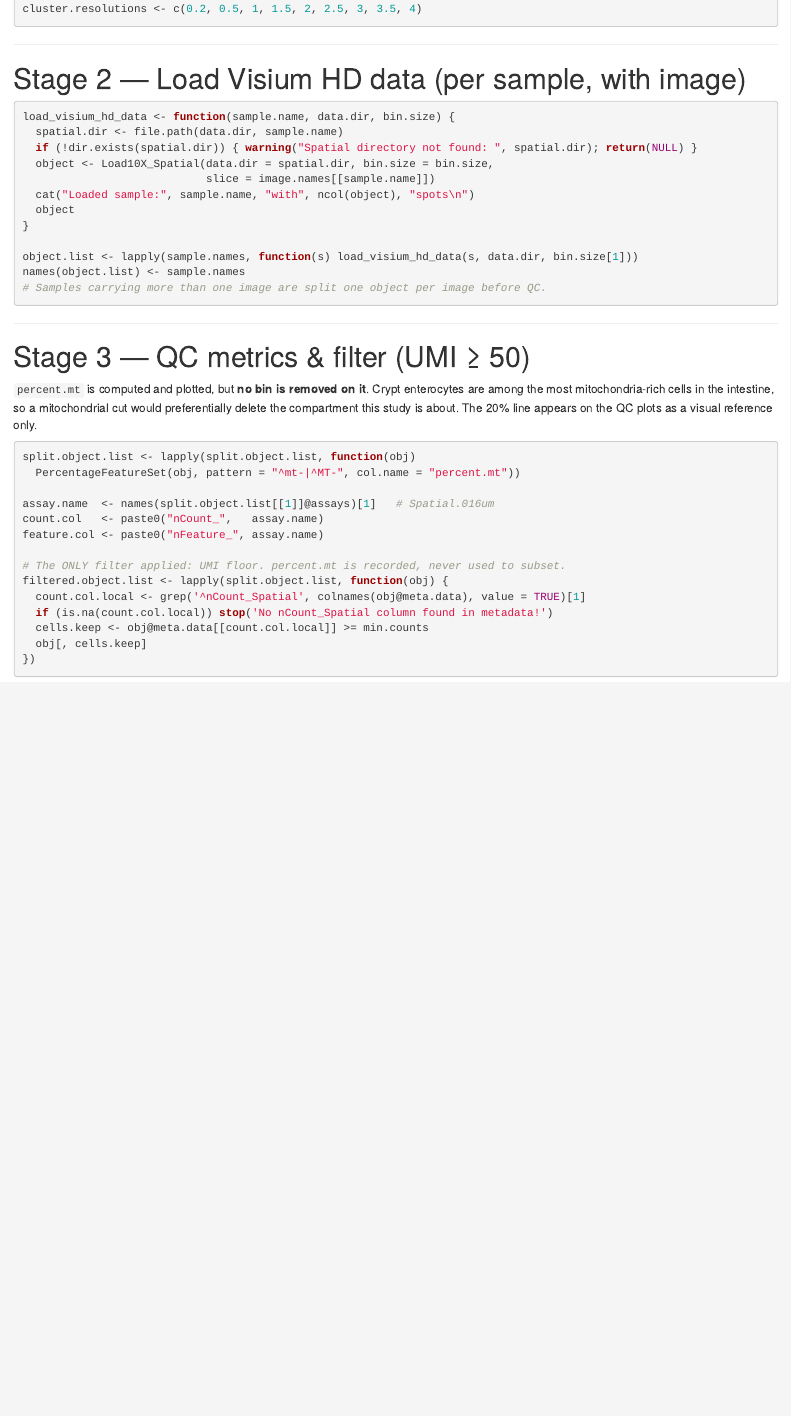
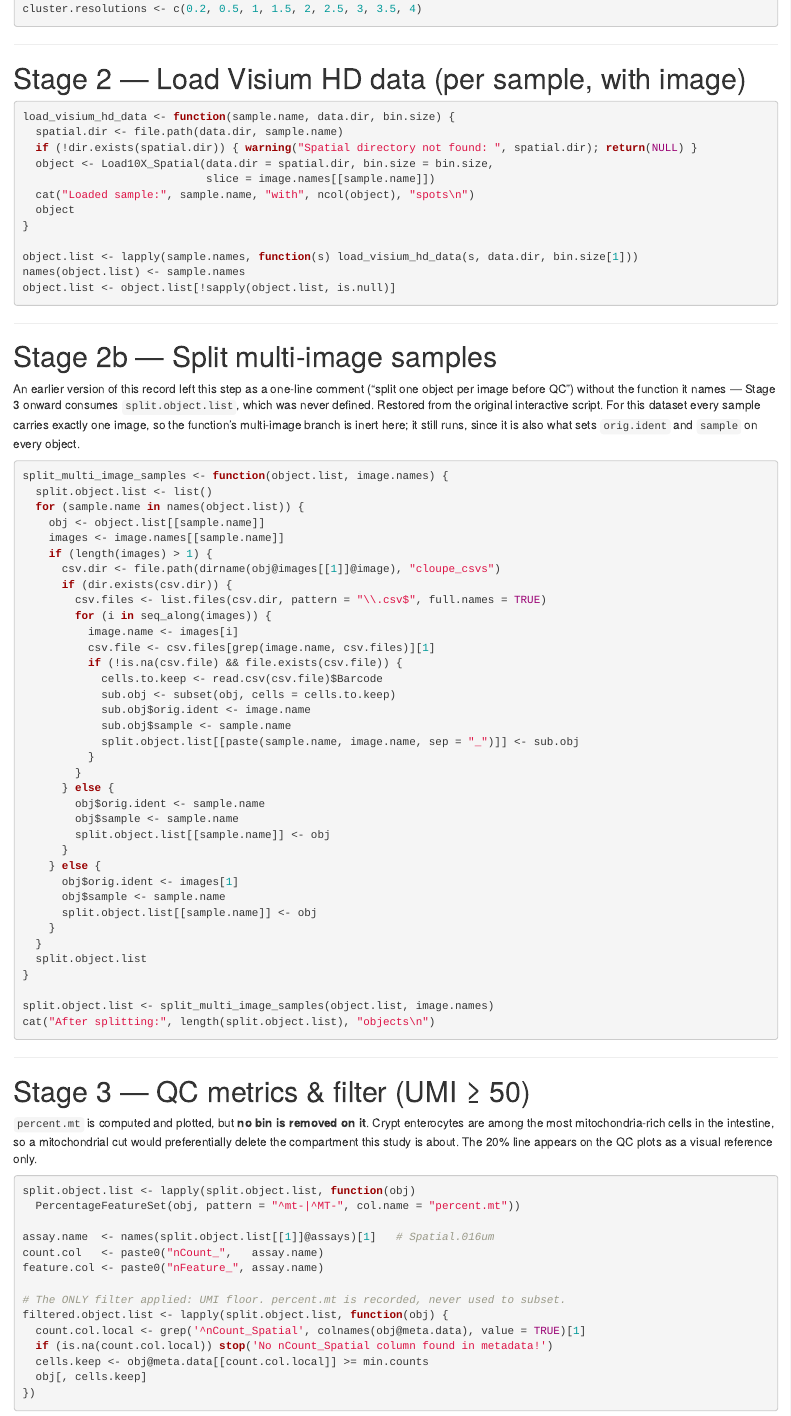
Before and after one commit to Naiklab/Cherry-PIC-Intestinal-Niches, an R Markdown document (Cherry-PIC-ST-data/final_figures/04_spatial_clusters_16um/scripts/upstream/Preprocessing_VisiumHD_16um_final.Rmd): the page in a window 1100 px wide, from 1330 px down. Rendered offline with R 4.5, knitr and Pandoc, with nearby package versions.

Commit message:
Restore the missing 16um split.object.list step
An independent audit found Stage 3 of this notebook consumes
split.object.list without it ever being defined — Stage 2 only produces
object.list. When I originally condensed the 16 um workflow from Minerva,
I collapsed the actual splitting step into a one-line comment ("split one
object per image before QC") and never carried the function itself over.

Restored split_multi_image_samples() and its call verbatim from
General_VisiumHD_Analysis_Workflow_16um.Rmd. For this dataset every sample
has exactly one image, so the function's multi-image branch never fires
here — but it still runs, since the single-image branch is what sets
orig.ident and sample on every object, which downstream stages read.

New chunk parse-checked in isolation. Fig3E_16um_final.Rmd embeds this
notebook as a child; regenerated its twin. Full release-check suite passes.

Co-Authored-By: Claude Opus 5 <noreply@anthropic.com>

````diff
--- a/Cherry-PIC-ST-data/final_figures/04_spatial_clusters_16um/scripts/upstream/Preprocessing_VisiumHD_16um_final.Rmd
+++ b/Cherry-PIC-ST-data/final_figures/04_spatial_clusters_16um/scripts/upstream/Preprocessing_VisiumHD_16um_final.Rmd
@@ -103,7 +103,57 @@ load_visium_hd_data <- function(sample.name, data.dir, bin.size) {
 
 object.list <- lapply(sample.names, function(s) load_visium_hd_data(s, data.dir, bin.size[1]))
 names(object.list) <- sample.names
-# Samples carrying more than one image are split one object per image before QC.
+object.list <- object.list[!sapply(object.list, is.null)]
+```
+
+---
+
+# Stage 2b — Split multi-image samples
+
+An earlier version of this record left this step as a one-line comment ("split one object
+per image before QC") without the function it names — Stage 3 onward consumes
+`split.object.list`, which was never defined. Restored from the original interactive
+script. For this dataset every sample carries exactly one image, so the function's
+multi-image branch is inert here; it still runs, since it is also what sets `orig.ident`
+and `sample` on every object.
+
+```{r pp16-split, eval=FALSE}
+split_multi_image_samples <- function(object.list, image.names) {
+  split.object.list <- list()
+  for (sample.name in names(object.list)) {
+    obj <- object.list[[sample.name]]
+    images <- image.names[[sample.name]]
+    if (length(images) > 1) {
+      csv.dir <- file.path(dirname(obj@images[[1]]@image), "cloupe_csvs")
+      if (dir.exists(csv.dir)) {
+        csv.files <- list.files(csv.dir, pattern = "\\.csv$", full.names = TRUE)
+        for (i in seq_along(images)) {
+          image.name <- images[i]
+          csv.file <- csv.files[grep(image.name, csv.files)][1]
+          if (!is.na(csv.file) && file.exists(csv.file)) {
+            cells.to.keep <- read.csv(csv.file)$Barcode
+            sub.obj <- subset(obj, cells = cells.to.keep)
+            sub.obj$orig.ident <- image.name
+            sub.obj$sample <- sample.name
+            split.object.list[[paste(sample.name, image.name, sep = "_")]] <- sub.obj
+          }
+        }
+      } else {
+        obj$orig.ident <- sample.name
+        obj$sample <- sample.name
+        split.object.list[[sample.name]] <- obj
+      }
+    } else {
+      obj$orig.ident <- images[1]
+      obj$sample <- sample.name
+      split.object.list[[sample.name]] <- obj
+    }
+  }
+  split.object.list
+}
+
+split.object.list <- split_multi_image_samples(object.list, image.names)
+cat("After splitting:", length(split.object.list), "objects\n")
 ```
 
 ---
````
Also changed, not shown: Cherry-PIC-ST-data/final_figures/04_spatial_clusters_16um/scripts/Fig3E_16um_final.R (+40 -1 lines).
